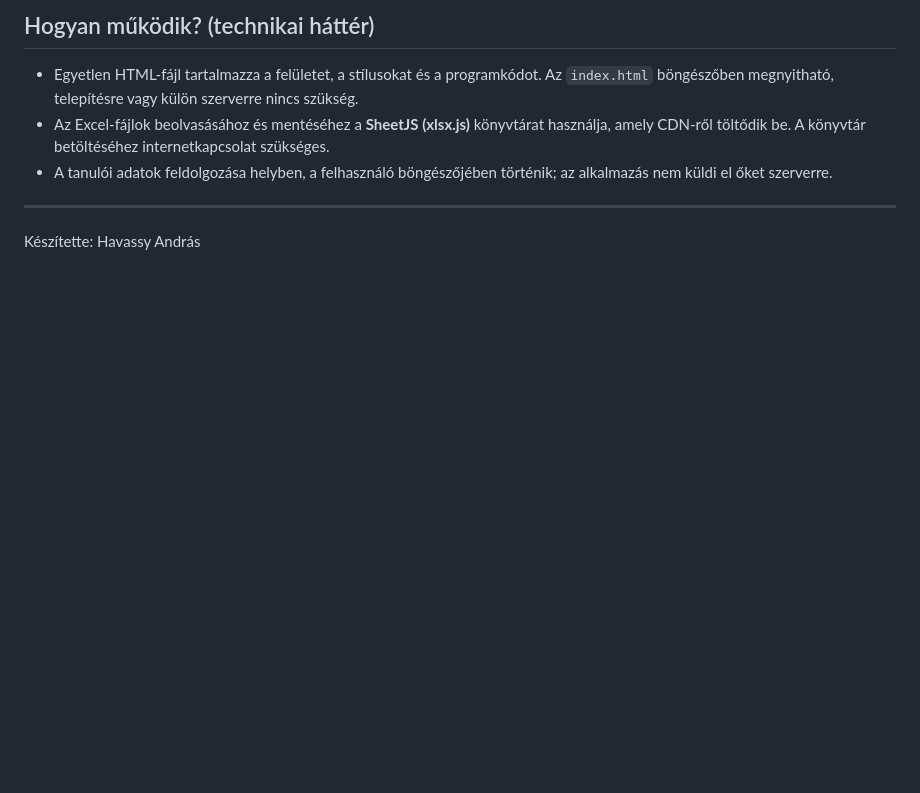
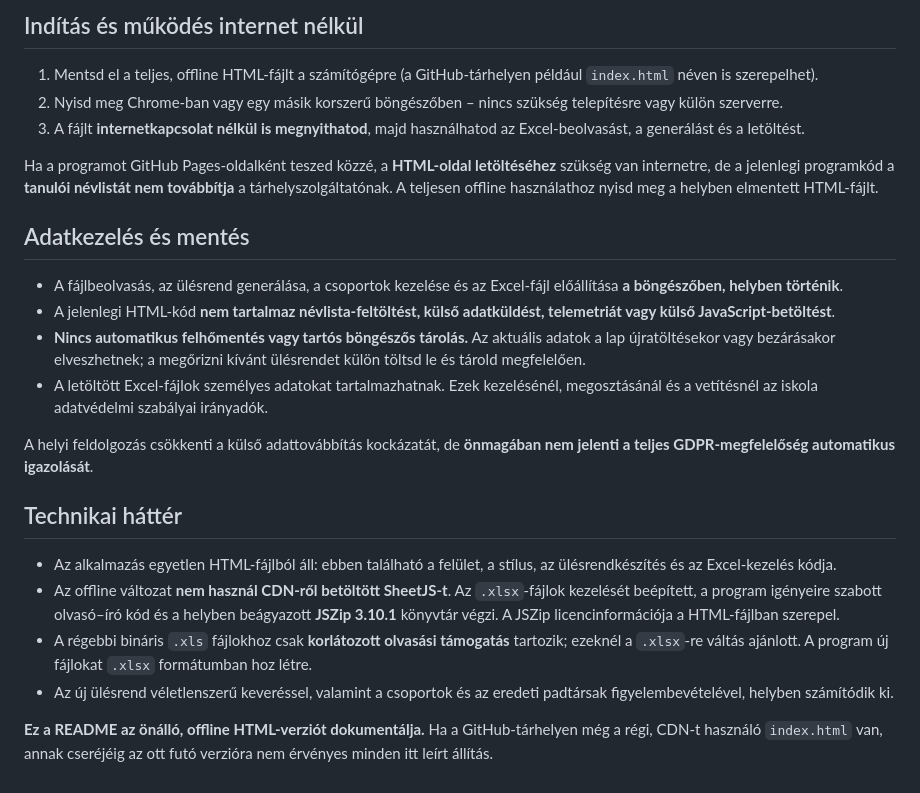
Before and after one commit to havassy/ulesrend, a Markdown page: README.md, the part around one of its changes. Rendered like a GitHub page; blank space fills up the shorter version.

```diff
--- a/README.md
+++ b/README.md
@@ -44,10 +51,26 @@ A **Tanár nézet / Diák nézet** gombbal vagy az `M` billentyűvel a beosztás
 
-## Hogyan működik? (technikai háttér)
+## Indítás és működés internet nélkül
 
-- Egyetlen HTML-fájl tartalmazza a felületet, a stílusokat és a programkódot. Az `index.html` böngészőben megnyitható, telepítésre vagy külön szerverre nincs szükség.
-- Az Excel-fájlok beolvasásához és mentéséhez a **SheetJS (xlsx.js)** könyvtárat használja, amely CDN-ről töltődik be. A könyvtár betöltéséhez internetkapcsolat szükséges.
-- A tanulói adatok feldolgozása helyben, a felhasználó böngészőjében történik; az alkalmazás nem küldi el őket szerverre.
+1. Mentsd el a teljes, offline HTML-fájlt a számítógépre (a GitHub-tárhelyen például `index.html` néven is szerepelhet).
+2. Nyisd meg Chrome-ban vagy egy másik korszerű böngészőben – nincs szükség telepítésre vagy külön szerverre.
+3. A fájlt **internetkapcsolat nélkül is megnyithatod**, majd használhatod az Excel-beolvasást, a generálást és a letöltést.
 
----
+Ha a programot GitHub Pages-oldalként teszed közzé, a **HTML-oldal letöltéséhez** szükség van internetre, de a jelenlegi programkód a **tanulói névlistát nem továbbítja** a tárhelyszolgáltatónak. A teljesen offline használathoz nyisd meg a helyben elmentett HTML-fájlt.
 
-Készítette: Havassy András
+## Adatkezelés és mentés
+
+- A fájlbeolvasás, az ülésrend generálása, a csoportok kezelése és az Excel-fájl előállítása **a böngészőben, helyben történik**.
+- A jelenlegi HTML-kód **nem tartalmaz névlista-feltöltést, külső adatküldést, telemetriát vagy külső JavaScript-betöltést**.
+- **Nincs automatikus felhőmentés vagy tartós böngészős tárolás.** Az aktuális adatok a lap újratöltésekor vagy bezárásakor elveszhetnek; a megőrizni kívánt ülésrendet külön töltsd le és tárold megfelelően.
+- A letöltött Excel-fájlok személyes adatokat tartalmazhatnak. Ezek kezelésénél, megosztásánál és a vetítésnél az iskola adatvédelmi szabályai irányadók.
+
+A helyi feldolgozás csökkenti a külső adattovábbítás kockázatát, de **önmagában nem jelenti a teljes GDPR-megfelelőség automatikus igazolását**.
+
+## Technikai háttér
+
+- Az alkalmazás egyetlen HTML-fájlból áll: ebben található a felület, a stílus, az ülésrendkészítés és az Excel-kezelés kódja.
+- Az offline változat **nem használ CDN-ről betöltött SheetJS-t**. Az `.xlsx`-fájlok kezelését beépített, a program igényeire szabott olvasó–író kód és a helyben beágyazott **JSZip 3.10.1** könyvtár végzi. A JSZip licencinformációja a HTML-fájlban szerepel.
+- A régebbi bináris `.xls` fájlokhoz csak **korlátozott olvasási támogatás** tartozik; ezeknél a `.xlsx`-re váltás ajánlott. A program új fájlokat `.xlsx` formátumban hoz létre.
+- Az új ülésrend véletlenszerű keveréssel, valamint a csoportok és az eredeti padtársak figyelembevételével, helyben számítódik ki.
+
+**Ez a README az önálló, offline HTML-verziót dokumentálja.** Ha a GitHub-tárhelyen még a régi, CDN-t használó `index.html` van, annak cseréjéig az ott futó verzióra nem érvényes minden itt leírt állítás.
```
Also changed, not shown: other parts of README.md (+27 -20 lines).
